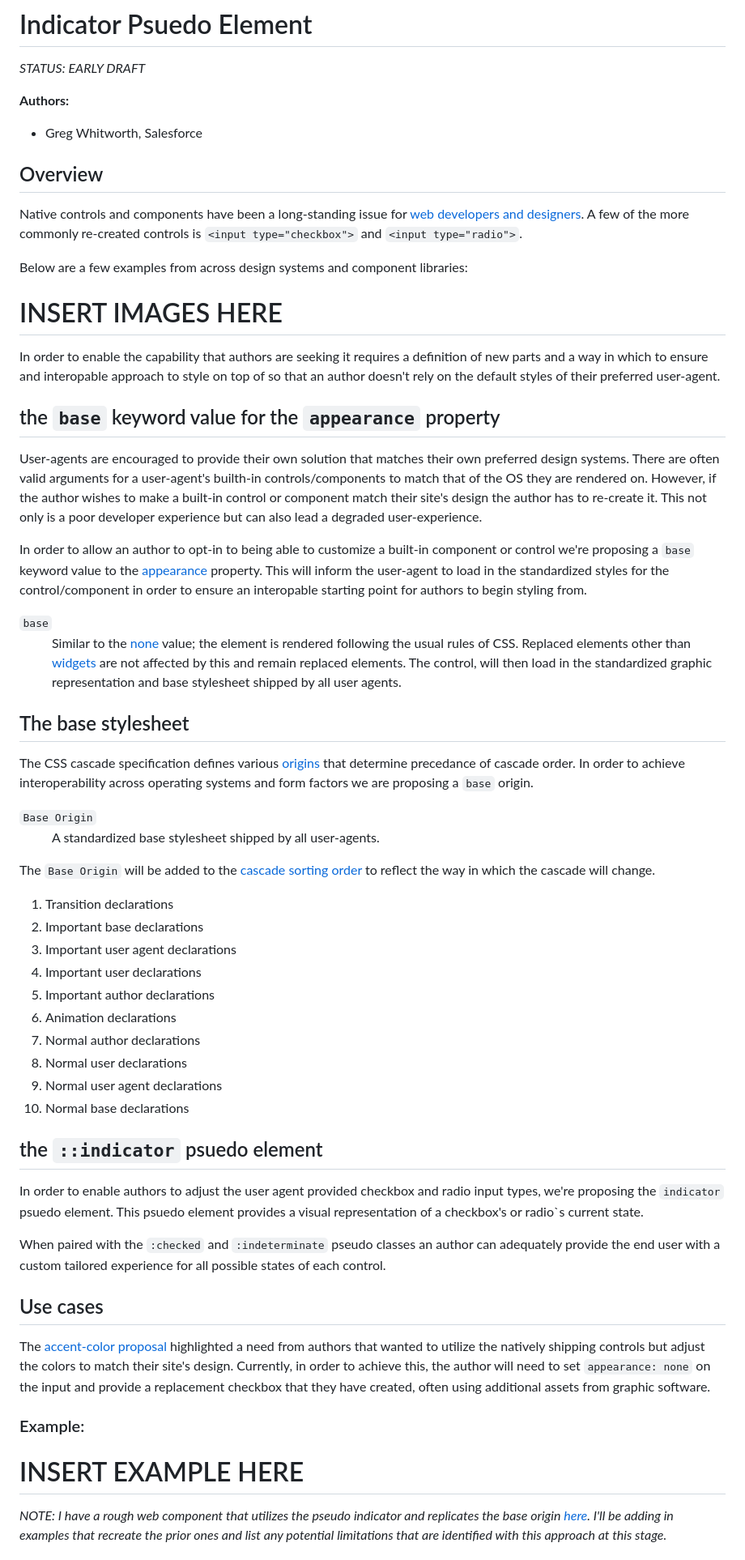
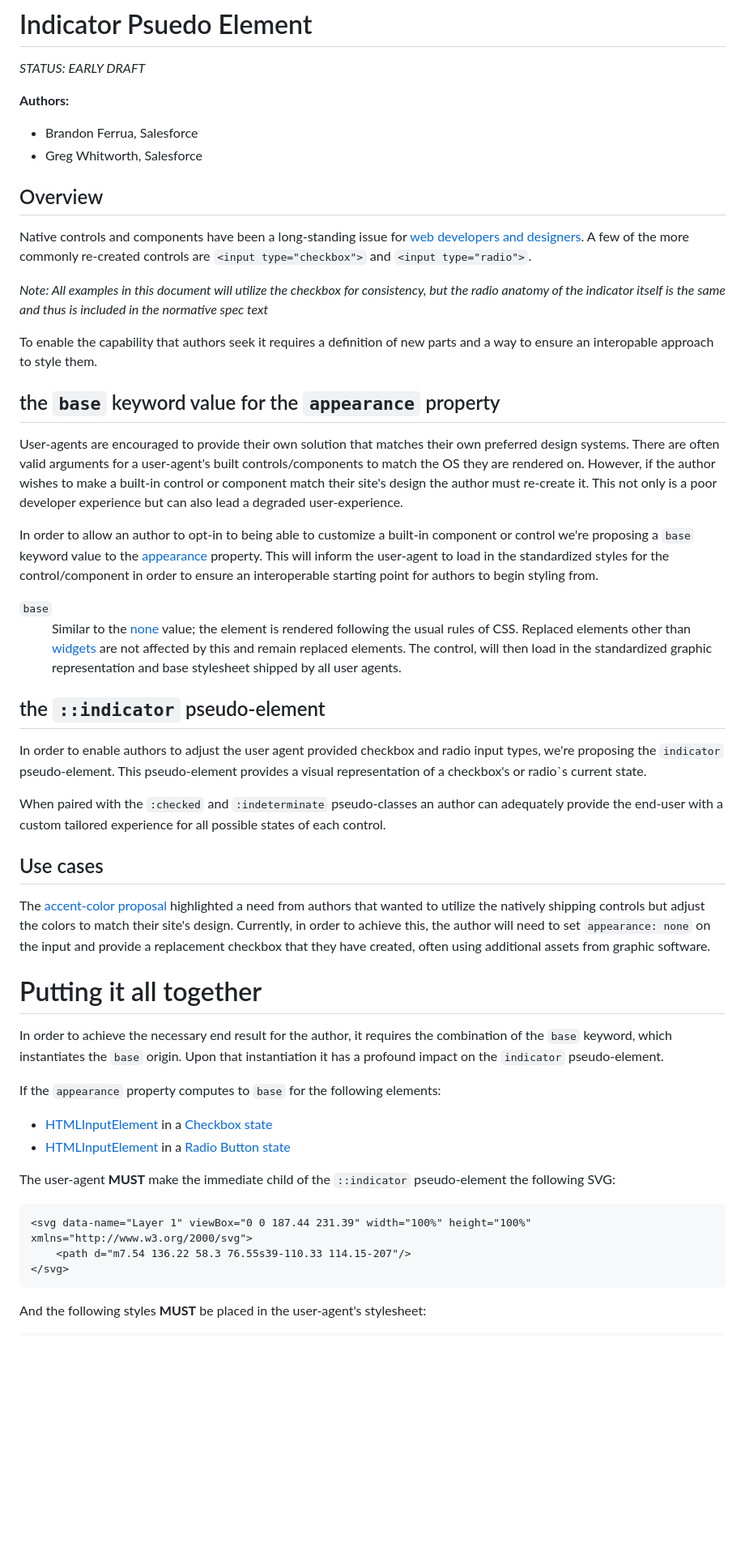
Before and after one commit to salesforce/standards-explainers, a Markdown page: checkbox-psuedo/explainer.md, the part around one of its changes. Shown at 81% size. GitHub-like rendering; blank space fills up the shorter version.

Commit message:
Flushed out more of the spec

````diff
--- a/checkbox-psuedo/explainer.md
+++ b/checkbox-psuedo/explainer.md
@@ -3,25 +3,23 @@
 *STATUS: EARLY DRAFT*
 
 **Authors:**
+* Brandon Ferrua, Salesforce
 * Greg Whitworth, Salesforce
 
 ## Overview
-Native controls and components have been a long-standing issue for [web developers and designers](http://gwhitworth.com/blog/2019/07/form-controls-components/). A few of the more commonly re-created controls is `<input type="checkbox">` and
+Native controls and components have been a long-standing issue for [web developers and designers](http://gwhitworth.com/blog/2019/07/form-controls-components/). A few of the more commonly re-created controls are `<input type="checkbox">` and
 `<input type="radio">`.
 
-Below are a few examples from across design systems and component libraries:
+*Note: All examples in this document will utilize the checkbox for consistency, but the radio anatomy of the indicator itself is the same and thus is included in the normative spec text*
 
-# INSERT IMAGES HERE
-
-In order to enable the capability that authors are seeking it requires a definition of new parts and a way in which to ensure and interopable approach to style on top of so that an author doesn't rely on the default styles of their preferred user-agent.
+To enable the capability that authors seek it requires a definition of new parts and a way to ensure an interopable approach to style them.
 
 ## the `base` keyword value for the `appearance` property
-User-agents are encouraged to provide their own solution that matches their own preferred design systems. There are
-often valid arguments for a user-agent's builth-in controls/components to match that of the OS they are rendered on.
-However, if the author wishes to make a built-in control or component match their site's design the author has to re-create it. This not only is a poor developer experience but can also lead a degraded user-experience.
+User-agents are encouraged to provide their own solution that matches their own preferred design systems. There are often valid arguments for a user-agent's built controls/components to match the OS they are rendered on.
+However, if the author wishes to make a built-in control or component match their site's design the author must re-create it. This not only is a poor developer experience but can also lead a degraded user-experience.
 
 In order to allow an author to opt-in to being able to customize a built-in component or control we're proposing a `base` keyword value to the [appearance](https://drafts.csswg.org/css-ui-4/#appearance-switching) property. This will inform the
-user-agent to load in the standardized styles for the control/component in order to ensure an interopable starting point
+user-agent to load in the standardized styles for the control/component in order to ensure an interoperable starting point
 for authors to begin styling from.
 
 <dl>
@@ -32,43 +30,33 @@ for authors to begin styling from.
     </dt>
 </dl>
 
-## The base stylesheet
-The CSS cascade specification defines various [origins](https://www.w3.org/TR/css-cascade-3/#cascading-origins) that determine precedance of cascade order. In order to achieve interoperability across operating systems and form
-factors we are proposing a `base` origin.
 
-<dl>
-    <dt>
-        <dfn><code>Base Origin</code></dfn>
-        <dd>A standardized base stylesheet shipped by all user-agents.</dd>
-    </dt>
-</dl>
+## the `::indicator` pseudo-element
+In order to enable authors to adjust the user agent provided checkbox and radio input types, we're proposing
+the `indicator` pseudo-element. This pseudo-element provides a visual representation of a checkbox's or radio`s current state.
 
-The `Base Origin` will be added to the [cascade sorting order](https://www.w3.org/TR/css-cascade-3/#ref-for-origin%E2%91%A1) to reflect the way in which the cascade will change.
-
-1. Transition declarations
-2. Important base declarations
-3. Important user agent declarations
-4. Important user declarations
-5. Important author declarations
-6. Animation declarations
-7. Normal author declarations
-8. Normal user declarations
-9. Normal user agent declarations
-10. Normal base declarations
-
-
-## the `::indicator` psuedo element
-In order to enable authors to adjust the user agent provided checkbox and radio input types, we're proposing
-the `indicator` psuedo element. This psuedo element provides a visual representation of a checkbox's or radio`s current state.
-
-When paired with the `:checked` and `:indeterminate` pseudo classes an author can adequately provide the
-end user with a custom tailored experience for all possible states of each control.
+When paired with the `:checked` and `:indeterminate` pseudo-classes an author can adequately provide the
+end-user with a custom tailored experience for all possible states of each control.
 
 ## Use cases
 The [accent-color proposal](https://github.com/mfreed7/accent-color/blob/master/proposal.md#input-typecheckbox) highlighted a need from authors that wanted to utilize the natively shipping controls but adjust the colors to match their site's design. Currently, in order to achieve this, the author will need to set `appearance: none` on the input and provide a replacement checkbox that they have created, often using additional assets from graphic software.
 
-### Example:
+# Putting it all together
 
-# INSERT EXAMPLE HERE
+In order to achieve the necessary end result for the author, it requires the combination of the `base` keyword,
+which instantiates the `base` origin. Upon that instantiation it has a profound impact on the `indicator` pseudo-element.
 
-*NOTE: I have a rough web component that utilizes the pseudo indicator and replicates the base origin [here](https://codepen.io/gregwhitworth/project/full/DkGOoY). I'll be adding in examples that recreate the prior ones and list any potential limitations that are identified with this approach at this stage.*
+If the `appearance` property computes to `base` for the following elements:
+* [HTMLInputElement](https://html.spec.whatwg.org/multipage/input.html#the-input-element) in a [Checkbox state](https://html.spec.whatwg.org/multipage/input.html#checkbox-state-(type=checkbox))
+* [HTMLInputElement](https://html.spec.whatwg.org/multipage/input.html#the-input-element) in a [Radio Button state](https://html.spec.whatwg.org/multipage/input.html#checkbox-state-(type=radio))
+
+The user-agent **MUST** make the immediate child of the `::indicator` pseudo-element the following SVG:
+
+```
+<svg data-name="Layer 1" viewBox="0 0 187.44 231.39" width="100%" height="100%" xmlns="http://www.w3.org/2000/svg">
+    <path d="m7.54 136.22 58.3 76.55s39-110.33 114.15-207"/>
+</svg>
+```
+
+And the following styles **MUST** be placed in the user-agent's stylesheet:
+
````
Also changed, not shown: other parts of checkbox-psuedo/explainer.md (+52 -4 lines), checkbox-psuedo/indicator-examples.png (added), 1 other file.
